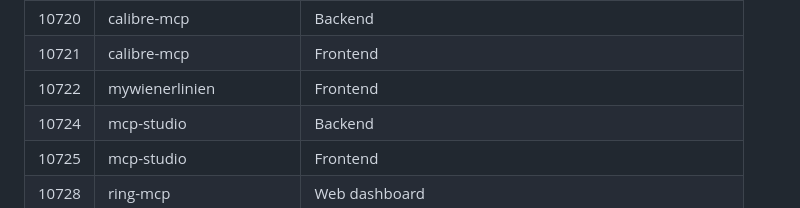
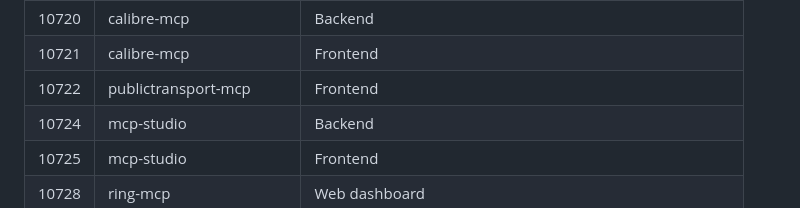
Before and after one commit to sandraschi/robofang, a Markdown page: docs/standards/WEBAPP_PORTS.md, the part around the change. GitHub-like rendering.

Commit message:
wip(auto): 2026-10-25 03:17 - docs [docs] (1)
WIP-Auto: wip-sweep v1

```diff
--- a/docs/standards/WEBAPP_PORTS.md
+++ b/docs/standards/WEBAPP_PORTS.md
@@ -58,7 +58,7 @@ All MCP server webapps and dashboards MUST use ports from the reserved range **1
 | 10719 | meta_mcp | Frontend |
 | 10720 | calibre-mcp | Backend |
 | 10721 | calibre-mcp | Frontend |
-| 10722 | mywienerlinien | Frontend |
+| 10722 | publictransport-mcp | Frontend |
 | 10724 | mcp-studio | Backend |
 | 10725 | mcp-studio | Frontend |
 | 10728 | ring-mcp | Web dashboard |
```
